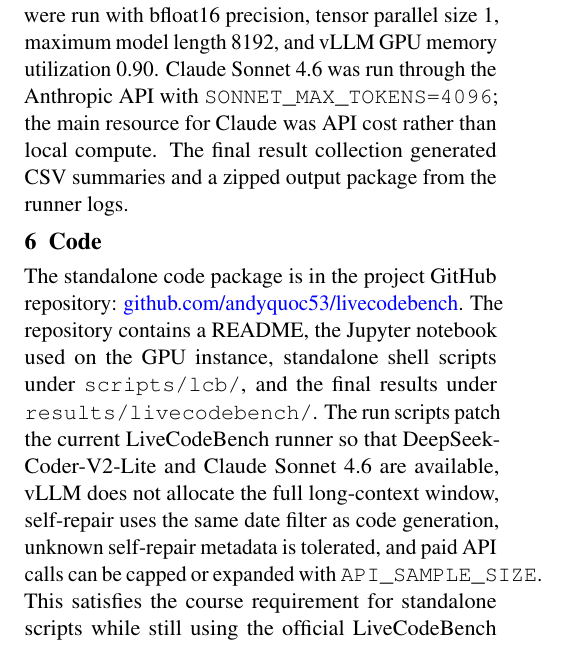
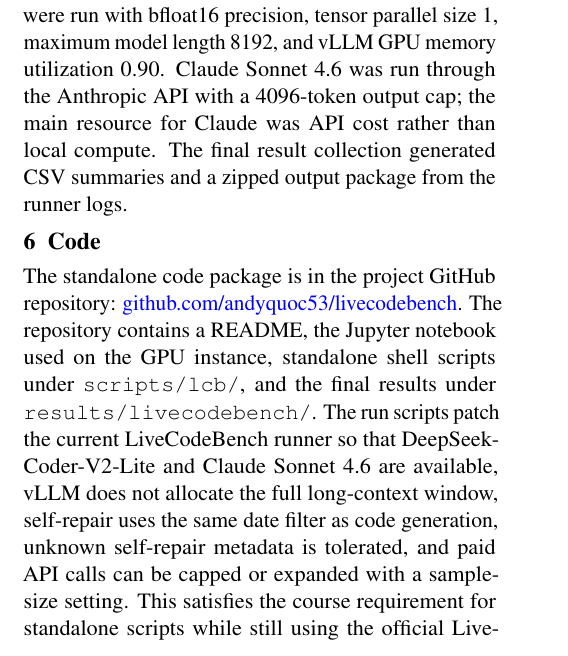
Before and after one commit to andyquoc53/livecodebench, a LaTeX paper (report/main.tex): part of one column of page 7 of 9, cut so that both start at the same text. Compiled offline with pdfLaTeX.

Commit message:
Fix remaining overfull code text

```diff
--- a/report/main.tex
+++ b/report/main.tex
@@ -231,12 +231,12 @@
 The main threat is that this is one controlled slice rather than a full multi-release leaderboard. The 279 problems are filtered by date and release, and the January 2025 month has only 7 problems. The scores are therefore valid for this experimental window but should not be overgeneralized to every \lcb{} release. A second threat is model and API drift. Closed APIs can change, and newer endpoints can replace older ones; this report records the Claude endpoint as \texttt{claude-sonnet-4-6}. A third threat is implementation sensitivity. The open models required compatibility patches for current vLLM, CUDA, NumPy, self-repair metadata, and Claude API parameters. These patches are documented in the repository, but they mean exact reproduction should use the provided scripts rather than ad hoc commands. Finally, category-level conclusions are qualitative because the collected summaries do not include reliable algorithm tags.
 
 \section{Resources}
-The open-model runs used a Vast.ai NVIDIA A100-SXM4-40GB GPU instance with CUDA 12.8 drivers, Python 3.11, uv, HuggingFace model downloads, and vLLM 0.10.0. Qwen2.5-Coder-7B-Instruct loaded in about 14.2 GiB of GPU memory, while DeepSeek-Coder-V2-Lite-Instruct loaded in about 29.3 GiB. Both were run with bfloat16 precision, tensor parallel size 1, maximum model length 8192, and vLLM GPU memory utilization 0.90. Claude Sonnet 4.6 was run through the Anthropic API with \texttt{SONNET\_MAX\_TOKENS=4096}; the main resource for Claude was API cost rather than local compute. The final result collection generated CSV summaries and a zipped output package from the runner logs.
+The open-model runs used a Vast.ai NVIDIA A100-SXM4-40GB GPU instance with CUDA 12.8 drivers, Python 3.11, uv, HuggingFace model downloads, and vLLM 0.10.0. Qwen2.5-Coder-7B-Instruct loaded in about 14.2 GiB of GPU memory, while DeepSeek-Coder-V2-Lite-Instruct loaded in about 29.3 GiB. Both were run with bfloat16 precision, tensor parallel size 1, maximum model length 8192, and vLLM GPU memory utilization 0.90. Claude Sonnet 4.6 was run through the Anthropic API with a 4096-token output cap; the main resource for Claude was API cost rather than local compute. The final result collection generated CSV summaries and a zipped output package from the runner logs.
 
 \section{Code}
 The standalone code package is in the project GitHub repository:
 \href{https://github.com/andyquoc53/livecodebench}{github.com/andyquoc53/livecodebench}.
-The repository contains a README, the Jupyter notebook used on the GPU instance, standalone shell scripts under \texttt{scripts/lcb/}, and the final results under \texttt{results/livecodebench/}. The run scripts patch the current \lcb{} runner so that DeepSeek-Coder-V2-Lite and Claude Sonnet 4.6 are available, vLLM does not allocate the full long-context window, self-repair uses the same date filter as code generation, unknown self-repair metadata is tolerated, and paid API calls can be capped or expanded with \texttt{API\_SAMPLE\_SIZE}. This satisfies the course requirement for standalone scripts while still using the official \lcb{} codebase as the benchmark dependency.
+The repository contains a README, the Jupyter notebook used on the GPU instance, standalone shell scripts under \texttt{scripts/lcb/}, and the final results under \texttt{results/livecodebench/}. The run scripts patch the current \lcb{} runner so that DeepSeek-Coder-V2-Lite and Claude Sonnet 4.6 are available, vLLM does not allocate the full long-context window, self-repair uses the same date filter as code generation, unknown self-repair metadata is tolerated, and paid API calls can be capped or expanded with a sample-size setting. This satisfies the course requirement for standalone scripts while still using the official \lcb{} codebase as the benchmark dependency.
 
 \section{Conclusion}
 This survey finds that modern LLMs have made real progress on competitive-programming style code generation, but the progress is uneven. \lcb{} is a strong framework for measuring this progress because it grows over time and supports time-aware contamination control. In the final controlled run, Claude Sonnet 4.6 is clearly stronger than the two evaluated open models, but all models struggle most on Hard problems. Self-repair improves Claude and DeepSeek modestly and leaves Qwen unchanged, which suggests that feedback helps most when the initial solution is already close enough to repair.
```
